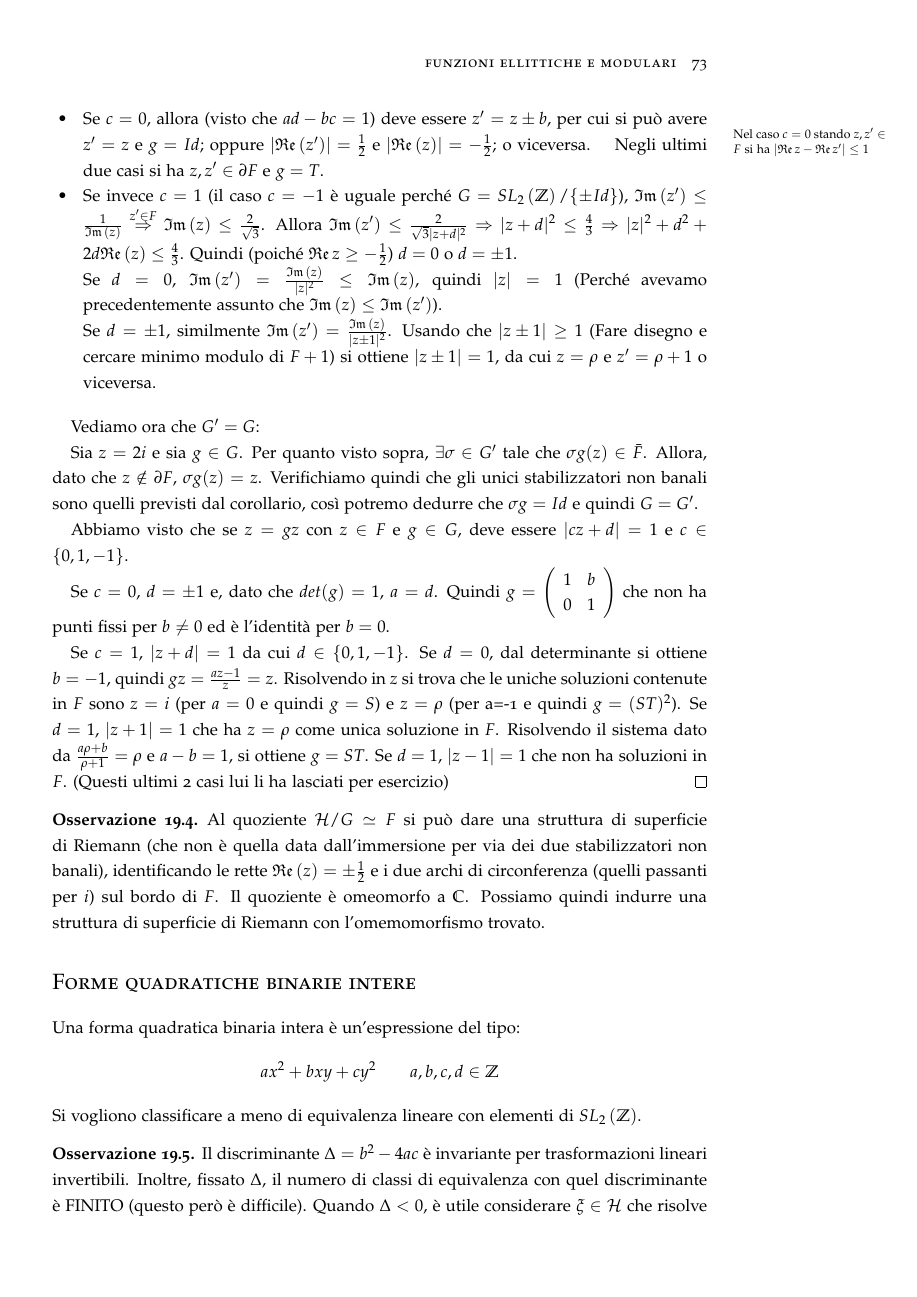
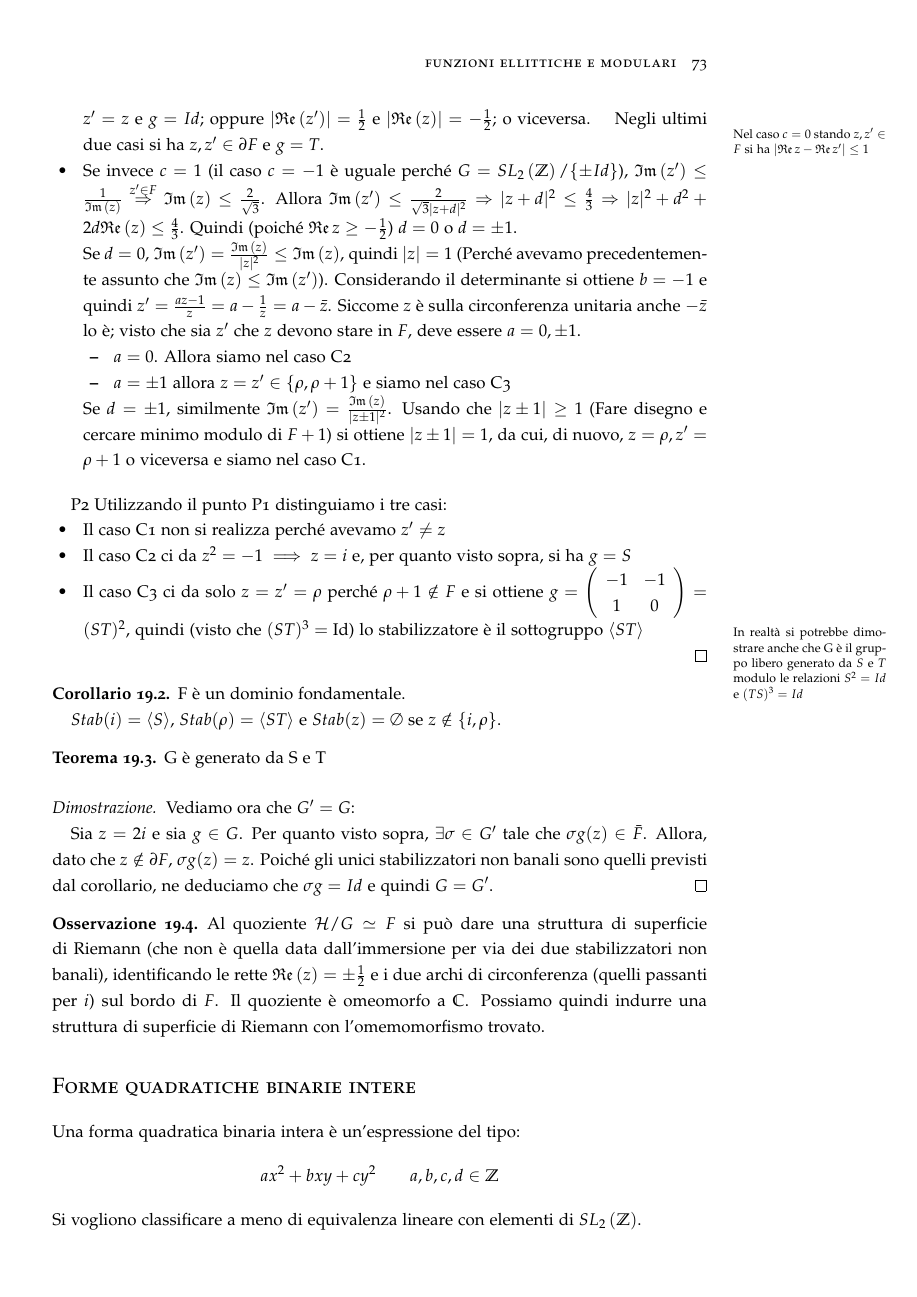
Before and after one commit to snsmathlessons/Zannier1617, a LaTeX book (lezioni.tex, which reads lezioni/lezione-170131.tex): page 75 of 81. Compiled offline with pdfLaTeX.

Commit message:
Scritte altre cose nella lezione

```diff
--- a/lezioni/lezione-170131.tex
+++ b/lezioni/lezione-170131.tex
@@ -88,36 +80,48 @@ quindi $|c| \leq 1$.
   Quindi (poiché $\Re z \ge -\frac{1}{2}$) $d=0$ o $d=\pm 1$.
 
   Se $d=0$, $\Im(z') = \frac{\Im(z)}{|z|^2} \leq \Im(z)$, quindi $|z|=1$ (Perché avevamo precedentemente assunto che $\Im(z) \le \Im(z')$).
+  Considerando il determinante si ottiene $b = -1$ e quindi $z' = \frac{az - 1}{z} = a - \frac{1}{z} = a - \bar{z}$. Siccome $z$ è sulla circonferenza unitaria anche $- \bar{z}$ lo è; visto che sia $z'$ che $z$ devono stare in $F$, deve essere $a = 0, \pm 1$.
+  \begin{itemize}
+  \item $a = 0$. Allora siamo nel caso C2
+  \item $a = \pm 1$ allora $z = z' \in \{\rho, \rho + 1\}$ e siamo nel caso C3
+  \end{itemize}
 
   Se $d=\pm 1$, similmente $\Im(z') = \frac{\Im(z)}{|z \pm 1|^2}$. Usando che $|z \pm 1| \ge 1$ (Fare disegno e cercare minimo modulo di $F + 1$)
-  si ottiene $|z \pm 1|=1$, da cui $z=\rho$ e $z'=\rho +1$ o viceversa.
+  si ottiene $|z \pm 1|=1$, da cui, di nuovo, $z=\rho, z'=\rho + 1$ o viceversa e siamo nel caso C1.
 \end{itemize}
 
 \bigskip
+\squared{P2} Utilizzando il punto P1 distinguiamo i tre casi:
+\begin{itemize}
+\item Il caso C1 non si realizza perché avevamo $z' \neq z$
+\item Il caso C2 ci da $z^2 = -1 \implies z = i$ e, per quanto visto sopra, si ha $g = S$
+\item Il caso C3 ci da solo $z = z' = \rho$ perché $\rho + 1 \notin F$ e si ottiene $g = \left(\begin{array}{cc} -1 & -1 \\ 1 & 0 \\ \end{array} \right) = (ST)^2$, quindi (visto che $(ST)^3 = \Id$) lo stabilizzatore è il sottogruppo $\langle ST \rangle$
+\end{itemize}
+\end{proof}
+
+\begin{corollario}
+F è un dominio fondamentale.
+
+$Stab(i)=\left\langle S \right\rangle$,
+$Stab(\rho)=\left\langle ST \right\rangle$ e $Stab(z)=\emptyset$ se
+$z \notin \{i, \rho \}$.
+\end{corollario}
+
+\begin{teorema}
+G è generato da S e T
+\end{teorema}
+
+\notamargine{In realtà si potrebbe dimostrare anche che G è il gruppo libero
+generato da $S$ e $T$ modulo le relazioni $S^2=Id$ e $(TS)^3=Id$}
+
+\begin{proof}
 Vediamo ora che $G'=G$:
 
 Sia $z=2i$ e sia $g \in G$. Per quanto visto sopra, $\exists \sigma \in G'$
 tale che $\sigma g(z) \in \bar{F}$. Allora, dato che $z \notin \partial F$,
 $\sigma g(z)=z$.
-Verifichiamo quindi che gli unici stabilizzatori non banali sono quelli
-previsti dal corollario, così potremo dedurre che $\sigma g = Id$ e quindi
-$G=G'$.
-
-Abbiamo visto che se $z=gz$ con $z \in F$ e $g \in G$, deve essere
-$|cz+d|=1$ e $c \in \{ 0,1,-1 \}$.
-
-Se $c=0$, $d=\pm 1$ e, dato che $det(g)=1$, $a=d$. Quindi
-$g=\left( \begin{array}{cc} 1 & b \\ 0 & 1 \end{array} \right)$ che non ha
-punti fissi per $b\neq 0$ ed è l'identità per $b=0$.
-
-Se $c=1$, $|z+d|=1$ da cui $d \in \{0,1,-1 \}$. Se $d=0$, dal determinante
-si ottiene $b=-1$, quindi $gz=\frac{az-1}{z}=z$. Risolvendo in $z$ si trova
-che le uniche soluzioni contenute in $F$ sono $z=i$ (per $a=0$ e quindi $g=S$)
-e $z=\rho$ (per a=-1 e quindi $g=(ST)^2$).
-Se $d=1$, $|z+1|=1$ che ha $z=\rho$ come unica soluzione in $F$. Risolvendo il
-sistema dato da $\frac{a \rho +b}{\rho +1}=\rho$ e $a-b=1$, si ottiene $g=ST$.
-Se $d=1$, $|z-1|=1$ che non ha soluzioni in $F$.
-(Questi ultimi 2 casi lui li ha lasciati per esercizio)
+Poiché gli unici stabilizzatori non banali sono quelli
+previsti dal corollario, ne deduciamo che $\sigma g = Id$ e quindi $G=G'$.
 \end{proof}
 
 \begin{osservazione}
```
Also changed, not shown: lezioni/lezione-170131.tex (32 more changed lines).
